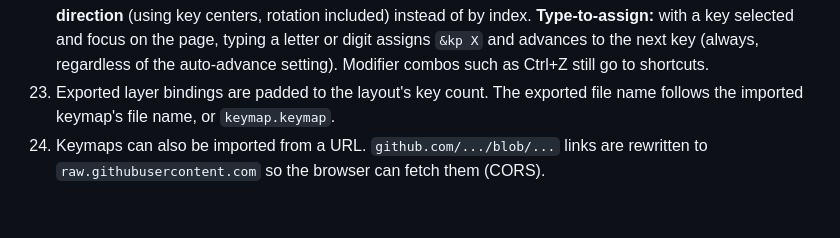
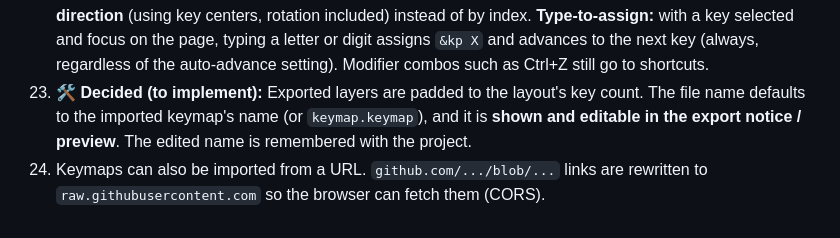
Before and after one commit to ulkden/zmk-yakme, a Markdown page: ASSUMPTIONS.md, the part around the change. Rendered like a GitHub page.

Commit message:
Record decision: editable export file name
Co-Authored-By: Claude Opus 5.5 <noreply@anthropic.com>

```diff
--- a/ASSUMPTIONS.md
+++ b/ASSUMPTIONS.md
@@ -83,7 +83,8 @@ Decisions made while building unattended. Each one can be changed. Review and te
     direction** (using key centers, rotation included) instead of by index. **Type-to-assign:** with a key
     selected and focus on the page, typing a letter or digit assigns `&kp X` and advances to the next key
     (always, regardless of the auto-advance setting). Modifier combos such as Ctrl+Z still go to shortcuts.
-23. Exported layer bindings are padded to the layout's key count. The exported file name follows the
-    imported keymap's file name, or `keymap.keymap`.
+23. 🛠 **Decided (to implement):** Exported layers are padded to the layout's key count. The file name
+    defaults to the imported keymap's name (or `keymap.keymap`), and it is **shown and editable in the
+    export notice / preview**. The edited name is remembered with the project.
 24. Keymaps can also be imported from a URL. `github.com/.../blob/...` links are rewritten to
     `raw.githubusercontent.com` so the browser can fetch them (CORS).
```
